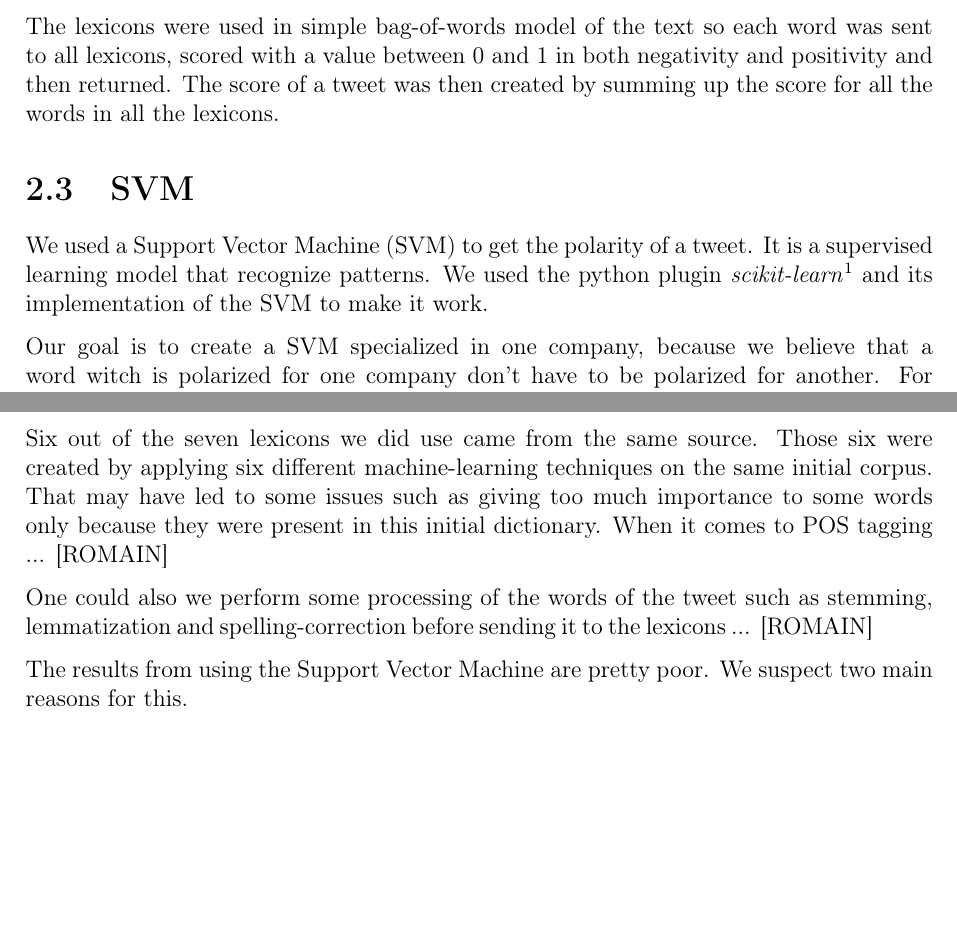
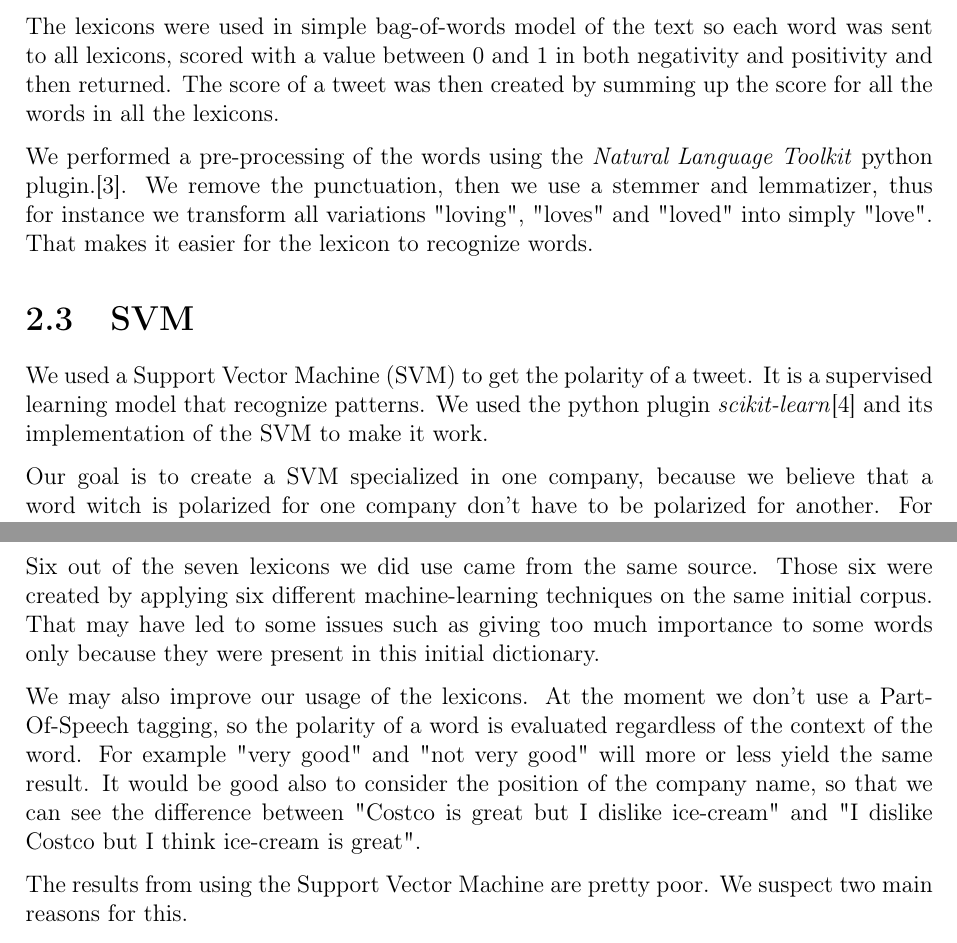
Before and after one commit to tpatel/Online-Reputation-Management, a LaTeX thesis (report/report.tex): two parts of pages 7 and 12 of 14, joined at a grey line, cut so that both start at the same text, the shorter picture padded with empty space. Compiled offline with pdfLaTeX.

Commit message:
Update report for pre-processing of words

```diff
--- a/report/report.tex
+++ b/report/report.tex
@@ -119,9 +119,13 @@ But to ease the aggregation of the different lexicons we choose to keep it simpl
 The lexicons were used in simple bag-of-words model of the text so each word was sent to all lexicons, scored with a value between 0 and 1 in both negativity and positivity and then returned.
 The score of a tweet was then created by summing up the score for all the words in all the lexicons.
 
+We performed a pre-processing of the words using the \textit{Natural Language Toolkit} python plugin.\cite{NLTK}.
+We remove the punctuation, then we use a stemmer and lemmatizer, thus for instance we transform all variations "loving", "loves" and "loved" into simply "love".
+That makes it easier for the lexicon to recognize words.
+
 \section{SVM}
 
-We used a Support Vector Machine (SVM) to get the polarity of a tweet. It is a supervised learning model that recognize patterns. We used the python plugin \textit{scikit-learn}\footnote{http://scikit-learn.org/stable/} and its implementation of the SVM to make it work.
+We used a Support Vector Machine (SVM) to get the polarity of a tweet. It is a supervised learning model that recognize patterns. We used the python plugin \textit{scikit-learn}\cite{Scikit} and its implementation of the SVM to make it work.
 
 Our goal is to create a SVM specialized in one company, because we believe that a word witch is polarized for one company don't have to be polarized for another.
 For instance, the word \textit{sample} is positive when talking about CostCo because they offer a lot of samples and people seems to enjoy it. However, a \textit{sample} when talking about Disney would probably be a sample of a movie, and then should be neutral.
@@ -211,9 +215,9 @@ Tweets are notoriously difficult to classify. Due to the small character limitat
 
 This results from classification using only lexicons was about 50\% accurate when compared to the manually classified tweets wich is good but far from great. To improve this results one may simply acquire more lexicons and use more sophisticated POS tagging.
 
-Six out of the seven lexicons we did use came from the same source. Those six were created by applying six different machine-learning techniques on the same initial corpus. That may have led to some issues such as giving too much importance to some words only because they were present in this initial dictionary. When it comes to POS tagging ... [ROMAIN]
+Six out of the seven lexicons we did use came from the same source. Those six were created by applying six different machine-learning techniques on the same initial corpus. That may have led to some issues such as giving too much importance to some words only because they were present in this initial dictionary.
 
-One could also we perform some processing of the words of the tweet such as stemming, lemmatization and spelling-correction before sending it to the lexicons ... [ROMAIN]
+We may also improve our usage of the lexicons. At the moment we don't use a Part-Of-Speech tagging, so the polarity of a word is evaluated regardless of the context of the word. For example "very good" and "not very good" will more or less yield the same result. It would be good also to consider the position of the company name, so that we can see the difference between "Costco is great but I dislike ice-cream" and "I dislike Costco but I think ice-cream is great".
 
 The results from using the Support Vector Machine are pretty poor. We suspect two main reasons for this.
 
```
Also changed, not shown: report/report.tex (11 more changed lines).
